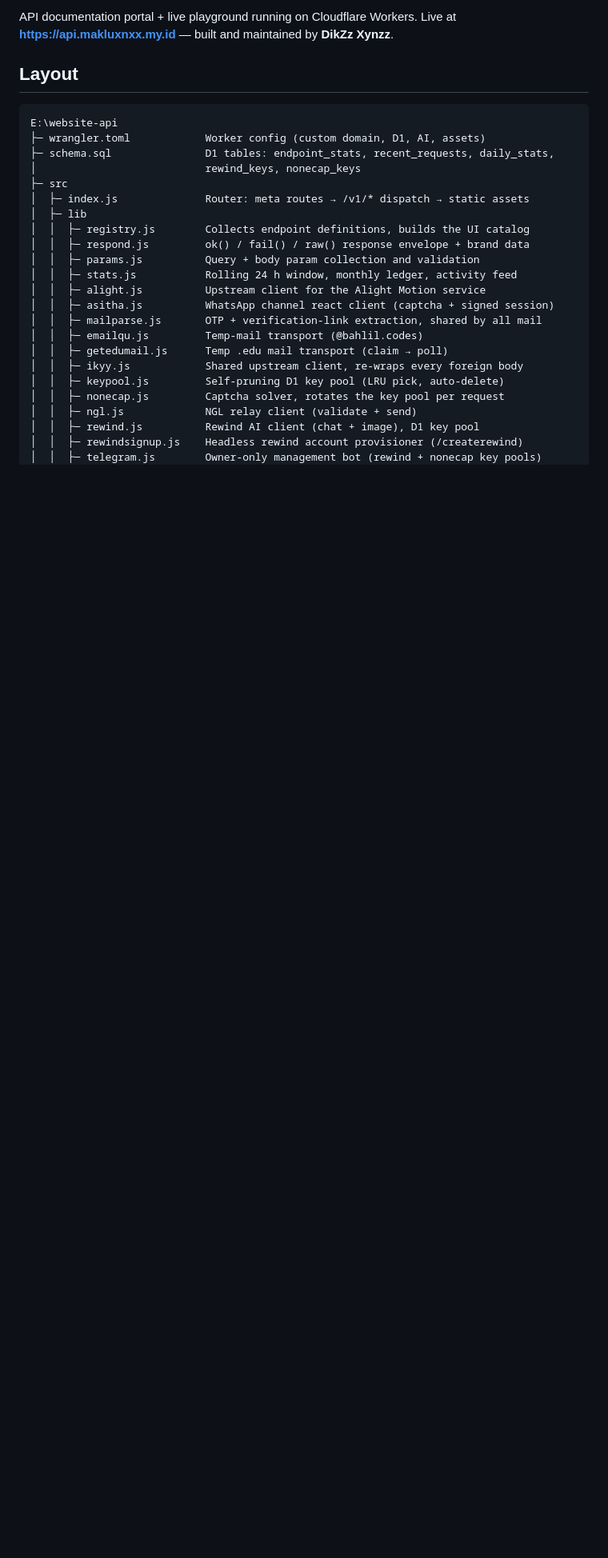
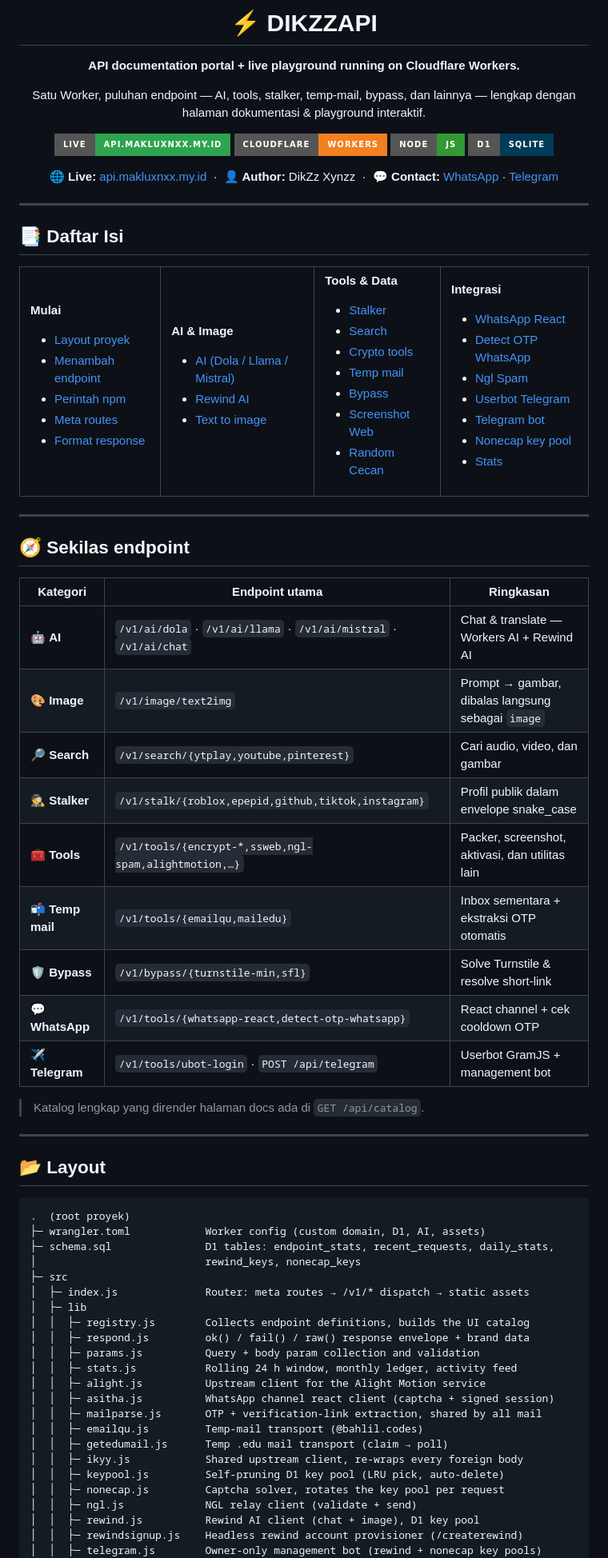
Before and after one commit to DikZzXD/ProjectNew, a Markdown page: README.md, the part around one of its changes. Shown at 80% size. Drawn GitHub-style; badges without logos; blank space fills up the shorter version.

Commit message:
docs(readme): rombak tampilan — banner, badge, daftar isi, tabel ringkasan endpoint
Co-authored-by: DikZzXD <dikapreset0708@gmail.com>

````diff
--- a/README.md
+++ b/README.md
@@ -2,11 +2,97 @@
 
-API documentation portal + live playground running on Cloudflare Workers.
-Live at **https://api.makluxnxx.my.id** — built and maintained by **DikZz Xynzz**.
+# ⚡ DIKZZAPI
 
-## Layout
+**API documentation portal + live playground running on Cloudflare Workers.**
+
+Satu Worker, puluhan endpoint — AI, tools, stalker, temp-mail, bypass, dan lainnya —
+lengkap dengan halaman dokumentasi & playground interaktif.
+
+[![Live](https://img.shields.io/badge/live-api.makluxnxx.my.id-2ea44f?style=for-the-badge&logo=cloudflare&logoColor=white)](https://api.makluxnxx.my.id)
+[![Platform](https://img.shields.io/badge/Cloudflare-Workers-F38020?style=for-the-badge&logo=cloudflare&logoColor=white)](https://workers.cloudflare.com/)
+[![Runtime](https://img.shields.io/badge/Node-JS-339933?style=for-the-badge&logo=node.js&logoColor=white)](https://nodejs.org/)
+[![Storage](https://img.shields.io/badge/D1-SQLite-003B57?style=for-the-badge&logo=sqlite&logoColor=white)](https://developers.cloudflare.com/d1/)
+
+**🌐 Live:** [api.makluxnxx.my.id](https://api.makluxnxx.my.id) &nbsp;·&nbsp;
+**👤 Author:** DikZz Xynzz &nbsp;·&nbsp;
+**💬 Contact:** [WhatsApp](https://wa.me/6285757411154) · [Telegram](https://t.me/maklohytam)
+
+</div>
+
+---
+
+## 📑 Daftar Isi
+
+<table>
+<tr>
+<td valign="top">
+
+**Mulai**
+- [Layout proyek](#-layout)
+- [Menambah endpoint](#-adding-an-endpoint)
+- [Perintah npm](#-commands)
+- [Meta routes](#-meta-routes)
+- [Format response](#-response-format)
+
+</td>
+<td valign="top">
+
+**AI & Image**
+- [AI (Dola / Llama / Mistral)](#-ai)
+- [Rewind AI](#-rewind-ai)
+- [Text to image](#-text-to-image)
+
+</td>
+<td valign="top">
+
+**Tools & Data**
+- [Stalker](#-stalker)
+- [Search](#-search)
+- [Crypto tools](#-crypto-tools)
+- [Temp mail](#-temp-mail)
+- [Bypass](#-bypass)
+- [Screenshot Web](#-screenshot-web)
+- [Random Cecan](#-random-cecan)
+
+</td>
+<td valign="top">
+
+**Integrasi**
+- [WhatsApp React](#-whatsapp-react)
+- [Detect OTP WhatsApp](#-detect-otp-whatsapp)
+- [Ngl Spam](#-ngl-spam)
+- [Userbot Telegram](#-userbot-telegram-ubot-login)
+- [Telegram bot](#-telegram-bot)
+- [Nonecap key pool](#-nonecap-key-pool)
+- [Stats](#-stats)
+
+</td>
+</tr>
+</table>
+
+---
+
+## 🧭 Sekilas endpoint
+
+| Kategori | Endpoint utama | Ringkasan |
+| --- | --- | --- |
+| 🤖 **AI** | `/v1/ai/dola` · `/v1/ai/llama` · `/v1/ai/mistral` · `/v1/ai/chat` | Chat & translate — Workers AI + Rewind AI |
+| 🎨 **Image** | `/v1/image/text2img` | Prompt → gambar, dibalas langsung sebagai `image` |
+| 🔎 **Search** | `/v1/search/{ytplay,youtube,pinterest}` | Cari audio, video, dan gambar |
+| 🕵️ **Stalker** | `/v1/stalk/{roblox,epepid,github,tiktok,instagram}` | Profil publik dalam envelope snake_case |
+| 🧰 **Tools** | `/v1/tools/{encrypt-*,ssweb,ngl-spam,alightmotion,…}` | Packer, screenshot, aktivasi, dan utilitas lain |
+| 📬 **Temp mail** | `/v1/tools/{emailqu,mailedu}` | Inbox sementara + ekstraksi OTP otomatis |
+| 🛡️ **Bypass** | `/v1/bypass/{turnstile-min,sfl}` | Solve Turnstile & resolve short-link |
+| 💬 **WhatsApp** | `/v1/tools/{whatsapp-react,detect-otp-whatsapp}` | React channel + cek cooldown OTP |
+| ✈️ **Telegram** | `/v1/tools/ubot-login` · `POST /api/telegram` | Userbot GramJS + management bot |
+
+> Katalog lengkap yang dirender halaman docs ada di `GET /api/catalog`.
+
+---
+
+## 📂 Layout
 
 ```
-E:\website-api
+.  (root proyek)
 ├─ wrangler.toml            Worker config (custom domain, D1, AI, assets)
 ├─ schema.sql               D1 tables: endpoint_stats, recent_requests, daily_stats,
 │                           rewind_keys, nonecap_keys
````
Also changed, not shown: other parts of README.md (+39 -27 lines).
